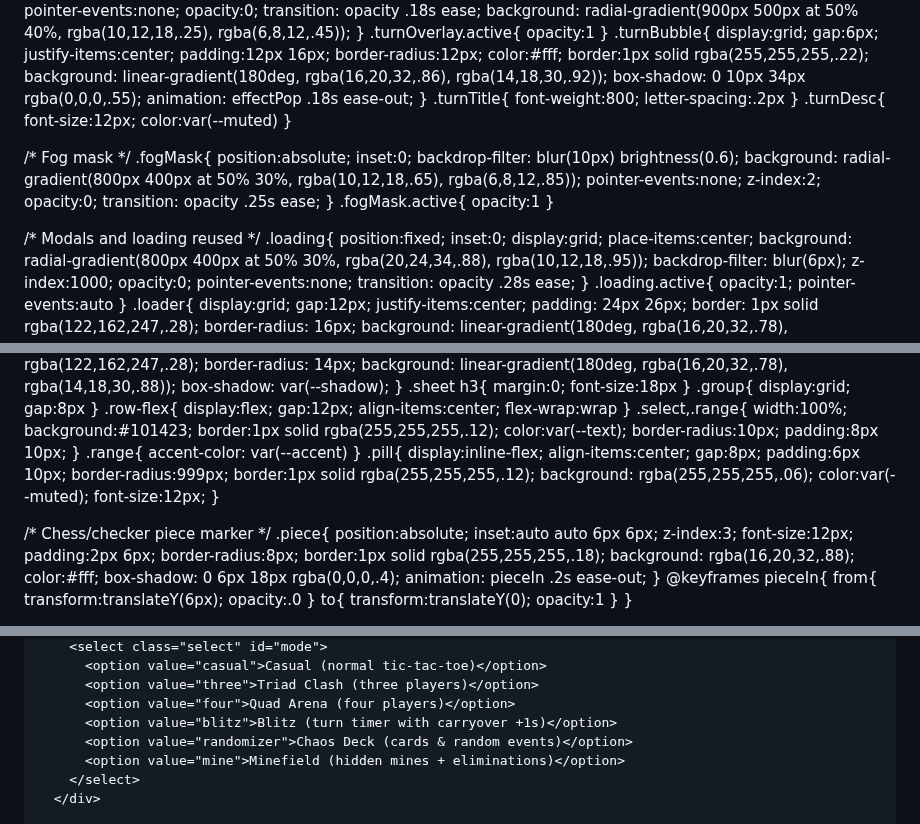
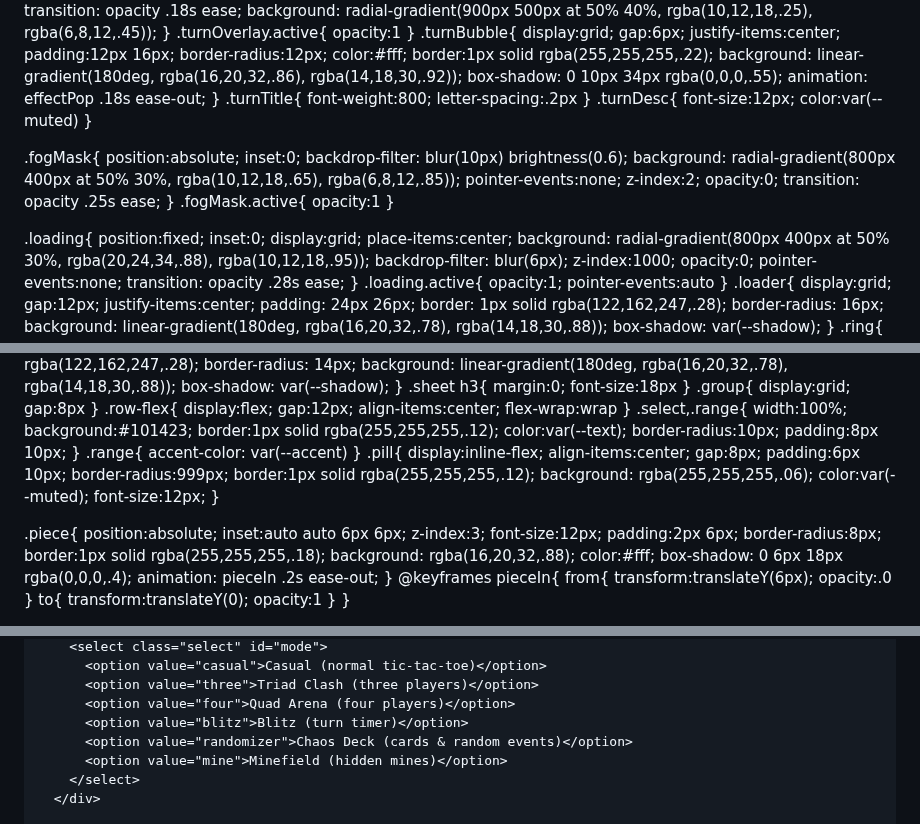
Before and after one commit to PatrickTheGamerz/OrangeGame, a Markdown page: TicTacToe.md, 3 parts joined by grey strips. Drawn GitHub-style.

```diff
--- a/TicTacToe.md
+++ b/TicTacToe.md
@@ -195,7 +187,6 @@
   .turnTitle{ font-weight:800; letter-spacing:.2px }
   .turnDesc{ font-size:12px; color:var(--muted) }
 
-  /* Fog mask */
   .fogMask{
     position:absolute; inset:0; backdrop-filter: blur(10px) brightness(0.6);
     background: radial-gradient(800px 400px at 50% 30%, rgba(10,12,18,.65), rgba(6,8,12,.85));
@@ -203,7 +194,6 @@
   }
   .fogMask.active{ opacity:1 }
 
-  /* Modals and loading reused */
   .loading{
     position:fixed; inset:0; display:grid; place-items:center;
     background: radial-gradient(800px 400px at 50% 30%, rgba(20,24,34,.88), rgba(10,12,18,.95));
@@ -252,7 +242,6 @@
     border:1px solid rgba(255,255,255,.12); background: rgba(255,255,255,.06); color:var(--muted); font-size:12px;
   }
 
-  /* Chess/checker piece marker */
   .piece{
     position:absolute; inset:auto auto 6px 6px; z-index:3;
     font-size:12px; padding:2px 6px; border-radius:8px;
@@ -356,9 +339,9 @@
           <option value="casual">Casual (normal tic‑tac‑toe)</option>
           <option value="three">Triad Clash (three players)</option>
           <option value="four">Quad Arena (four players)</option>
-          <option value="blitz">Blitz (turn timer with carryover +1s)</option>
+          <option value="blitz">Blitz (turn timer)</option>
           <option value="randomizer">Chaos Deck (cards & random events)</option>
-          <option value="mine">Minefield (hidden mines + eliminations)</option>
+          <option value="mine">Minefield (hidden mines)</option>
         </select>
       </div>
 
```
Also changed, not shown: other parts of TicTacToe.md (+205 -208 lines).
